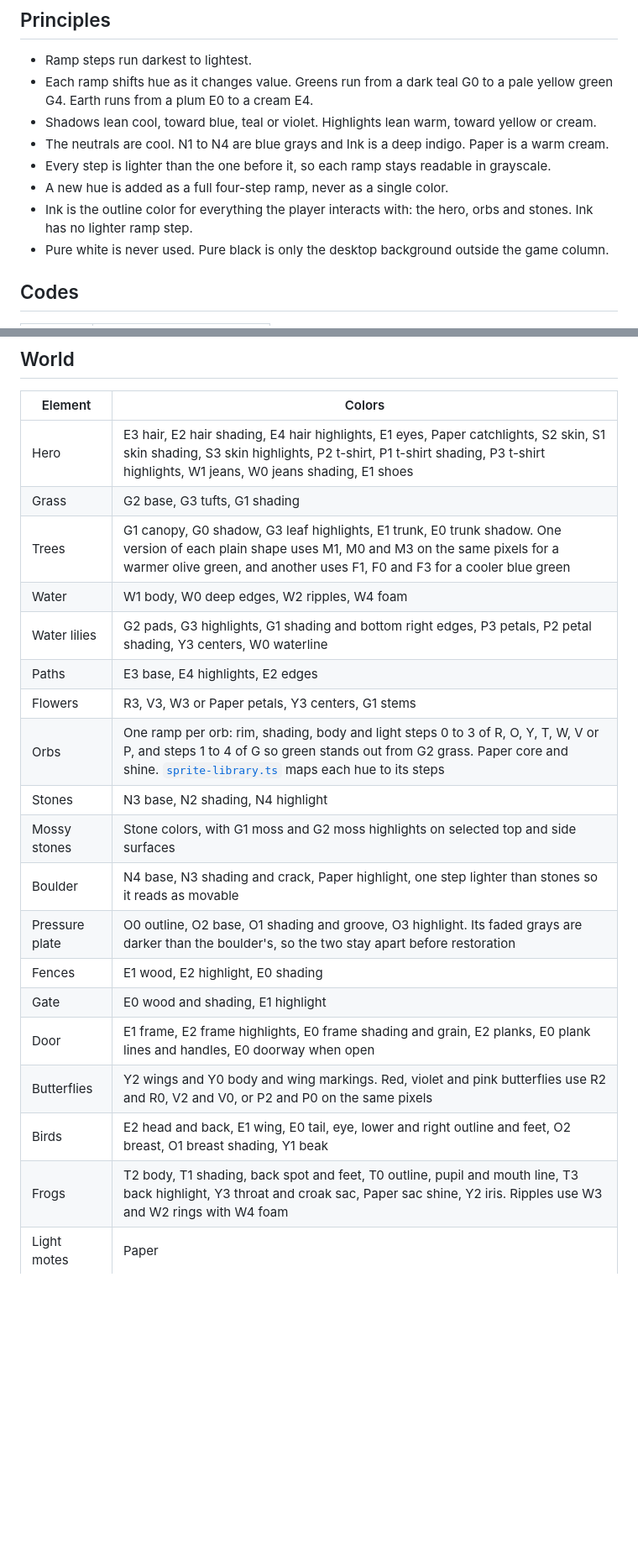
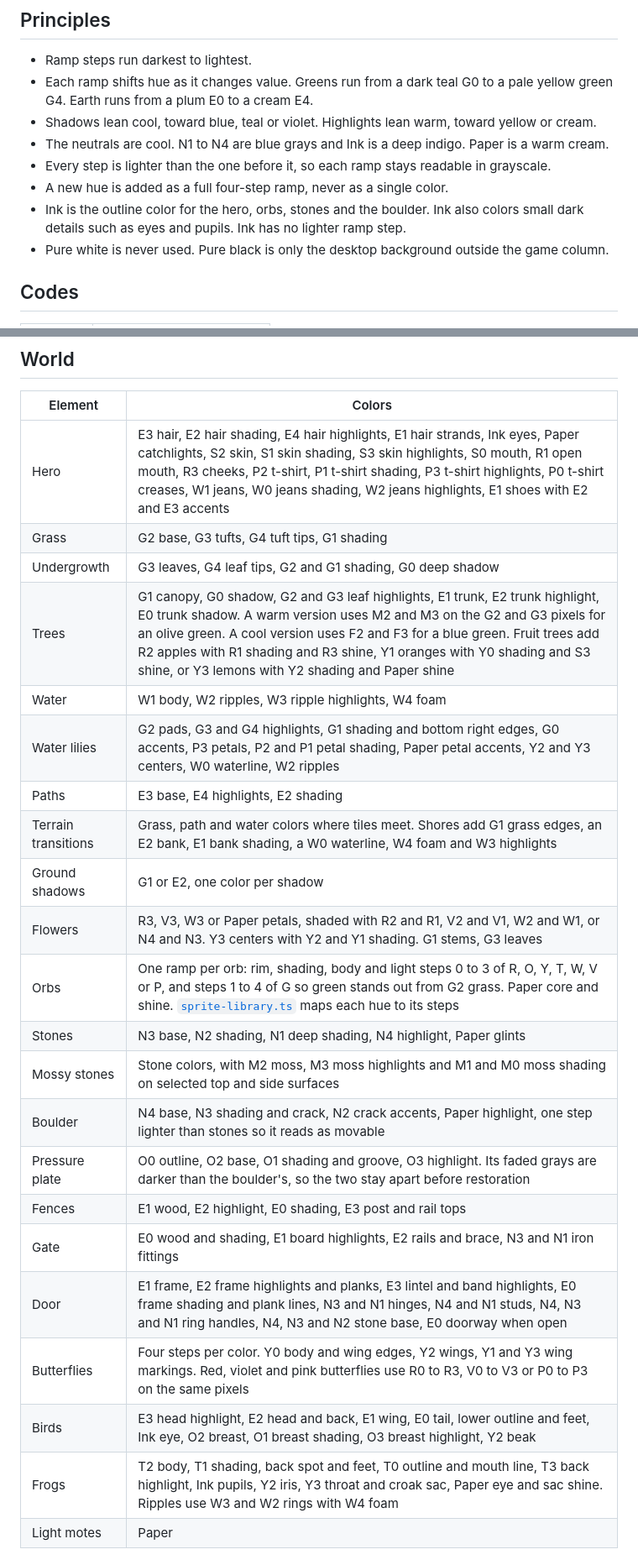
Before and after one commit to yrizos/nuki-adventure, a Markdown page: docs/palette.md, 2 parts joined by grey strips. Shown at 84% size. Drawn GitHub-style; blank space fills up the shorter version.

Commit message:
docs: describe the redrawn sprites and their palette use
The sprite and palette docs still stated rules the new art outgrew, such
as three ramp steps per prop, three-row fence rails and G1 moss. The
palette table also listed colors the sprites no longer use.

Co-Authored-By: Claude Sonnet 5.5 <noreply@anthropic.com>

```diff
--- a/docs/palette.md
+++ b/docs/palette.md
@@ -10,7 +10,7 @@ Hex values and the faded mapping live in [`assets/sprites/palette.js`](../assets
 - The neutrals are cool. N1 to N4 are blue grays and Ink is a deep indigo. Paper is a warm cream.
 - Every step is lighter than the one before it, so each ramp stays readable in grayscale.
 - A new hue is added as a full four-step ramp, never as a single color.
-- Ink is the outline color for everything the player interacts with: the hero, orbs and stones. Ink has no lighter ramp step.
+- Ink is the outline color for the hero, orbs, stones and the boulder. Ink also colors small dark details such as eyes and pupils. Ink has no lighter ramp step.
 - Pure white is never used. Pure black is only the desktop background outside the game column.
 
 ## Codes
@@ -35,24 +35,27 @@ Hex values and the faded mapping live in [`assets/sprites/palette.js`](../assets
 
 | Element | Colors |
 | --- | --- |
-| Hero | E3 hair, E2 hair shading, E4 hair highlights, E1 eyes, Paper catchlights, S2 skin, S1 skin shading, S3 skin highlights, P2 t-shirt, P1 t-shirt shading, P3 t-shirt highlights, W1 jeans, W0 jeans shading, E1 shoes |
-| Grass | G2 base, G3 tufts, G1 shading |
-| Trees | G1 canopy, G0 shadow, G3 leaf highlights, E1 trunk, E0 trunk shadow. One version of each plain shape uses M1, M0 and M3 on the same pixels for a warmer olive green, and another uses F1, F0 and F3 for a cooler blue green |
-| Water | W1 body, W0 deep edges, W2 ripples, W4 foam |
-| Water lilies | G2 pads, G3 highlights, G1 shading and bottom right edges, P3 petals, P2 petal shading, Y3 centers, W0 waterline |
-| Paths | E3 base, E4 highlights, E2 edges |
-| Flowers | R3, V3, W3 or Paper petals, Y3 centers, G1 stems |
+| Hero | E3 hair, E2 hair shading, E4 hair highlights, E1 hair strands, Ink eyes, Paper catchlights, S2 skin, S1 skin shading, S3 skin highlights, S0 mouth, R1 open mouth, R3 cheeks, P2 t-shirt, P1 t-shirt shading, P3 t-shirt highlights, P0 t-shirt creases, W1 jeans, W0 jeans shading, W2 jeans highlights, E1 shoes with E2 and E3 accents |
+| Grass | G2 base, G3 tufts, G4 tuft tips, G1 shading |
+| Undergrowth | G3 leaves, G4 leaf tips, G2 and G1 shading, G0 deep shadow |
+| Trees | G1 canopy, G0 shadow, G2 and G3 leaf highlights, E1 trunk, E2 trunk highlight, E0 trunk shadow. A warm version uses M2 and M3 on the G2 and G3 pixels for an olive green. A cool version uses F2 and F3 for a blue green. Fruit trees add R2 apples with R1 shading and R3 shine, Y1 oranges with Y0 shading and S3 shine, or Y3 lemons with Y2 shading and Paper shine |
+| Water | W1 body, W2 ripples, W3 ripple highlights, W4 foam |
+| Water lilies | G2 pads, G3 and G4 highlights, G1 shading and bottom right edges, G0 accents, P3 petals, P2 and P1 petal shading, Paper petal accents, Y2 and Y3 centers, W0 waterline, W2 ripples |
+| Paths | E3 base, E4 highlights, E2 shading |
+| Terrain transitions | Grass, path and water colors where tiles meet. Shores add G1 grass edges, an E2 bank, E1 bank shading, a W0 waterline, W4 foam and W3 highlights |
+| Ground shadows | G1 or E2, one color per shadow |
+| Flowers | R3, V3, W3 or Paper petals, shaded with R2 and R1, V2 and V1, W2 and W1, or N4 and N3. Y3 centers with Y2 and Y1 shading. G1 stems, G3 leaves |
 | Orbs | One ramp per orb: rim, shading, body and light steps 0 to 3 of R, O, Y, T, W, V or P, and steps 1 to 4 of G so green stands out from G2 grass. Paper core and shine. [`sprite-library.ts`](../src/user-interface/graphics/sprite-library.ts) maps each hue to its steps |
-| Stones | N3 base, N2 shading, N4 highlight |
-| Mossy stones | Stone colors, with G1 moss and G2 moss highlights on selected top and side surfaces |
-| Boulder | N4 base, N3 shading and crack, Paper highlight, one step lighter than stones so it reads as movable |
+| Stones | N3 base, N2 shading, N1 deep shading, N4 highlight, Paper glints |
+| Mossy stones | Stone colors, with M2 moss, M3 moss highlights and M1 and M0 moss shading on selected top and side surfaces |
+| Boulder | N4 base, N3 shading and crack, N2 crack accents, Paper highlight, one step lighter than stones so it reads as movable |
 | Pressure plate | O0 outline, O2 base, O1 shading and groove, O3 highlight. Its faded grays are darker than the boulder's, so the two stay apart before restoration |
-| Fences | E1 wood, E2 highlight, E0 shading |
-| Gate | E0 wood and shading, E1 highlight |
-| Door | E1 frame, E2 frame highlights, E0 frame shading and grain, E2 planks, E0 plank lines and handles, E0 doorway when open |
-| Butterflies | Y2 wings and Y0 body and wing markings. Red, violet and pink butterflies use R2 and R0, V2 and V0, or P2 and P0 on the same pixels |
-| Birds | E2 head and back, E1 wing, E0 tail, eye, lower and right outline and feet, O2 breast, O1 breast shading, Y1 beak |
-| Frogs | T2 body, T1 shading, back spot and feet, T0 outline, pupil and mouth line, T3 back highlight, Y3 throat and croak sac, Paper sac shine, Y2 iris. Ripples use W3 and W2 rings with W4 foam |
+| Fences | E1 wood, E2 highlight, E0 shading, E3 post and rail tops |
+| Gate | E0 wood and shading, E1 board highlights, E2 rails and brace, N3 and N1 iron fittings |
+| Door | E1 frame, E2 frame highlights and planks, E3 lintel and band highlights, E0 frame shading and plank lines, N3 and N1 hinges, N4 and N1 studs, N4, N3 and N1 ring handles, N4, N3 and N2 stone base, E0 doorway when open |
+| Butterflies | Four steps per color. Y0 body and wing edges, Y2 wings, Y1 and Y3 wing markings. Red, violet and pink butterflies use R0 to R3, V0 to V3 or P0 to P3 on the same pixels |
+| Birds | E3 head highlight, E2 head and back, E1 wing, E0 tail, lower outline and feet, Ink eye, O2 breast, O1 breast shading, O3 breast highlight, Y2 beak |
+| Frogs | T2 body, T1 shading, back spot and feet, T0 outline and mouth line, T3 back highlight, Ink pupils, Y2 iris, Y3 throat and croak sac, Paper eye and sac shine. Ripples use W3 and W2 rings with W4 foam |
 | Light motes | Paper |
 
 ## UI
```
Also changed, not shown: docs/sprites.md (+8 -9 lines).
